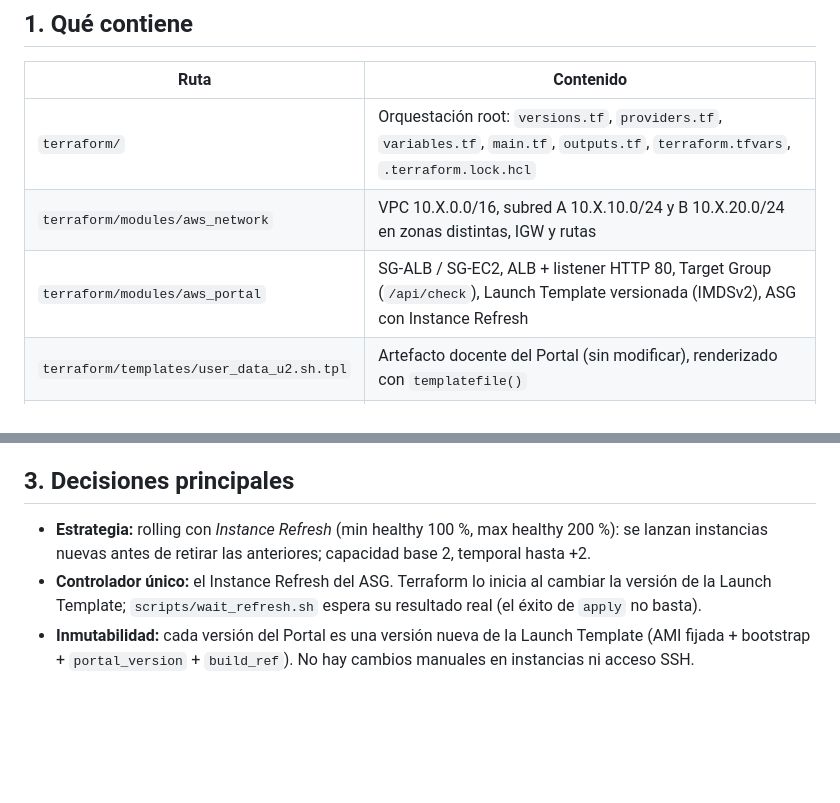
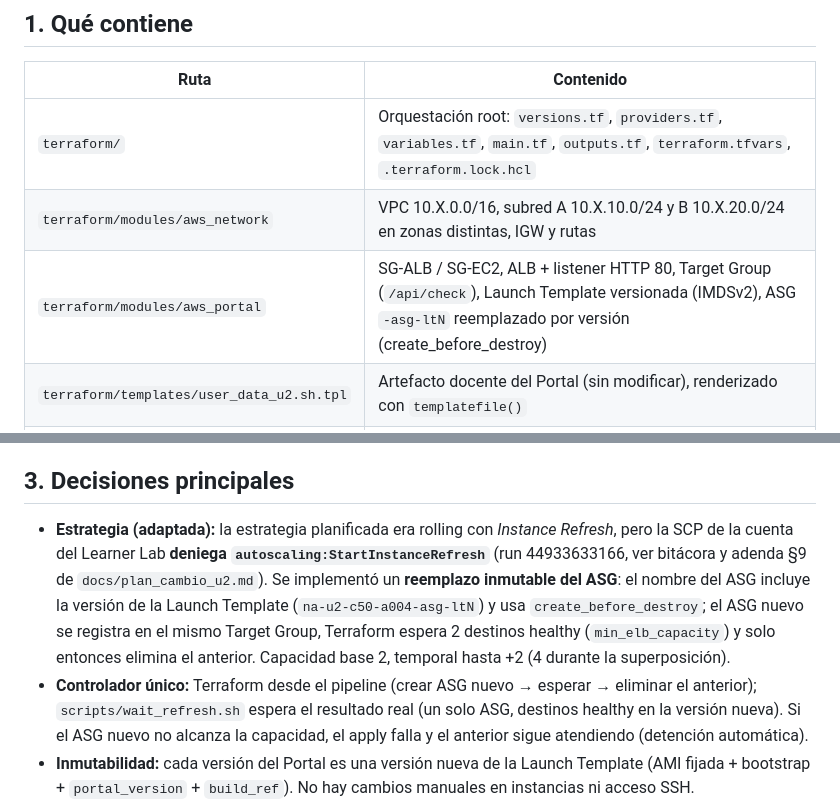
Before and after one commit to Qernqo/nexoandes-u2-a004, a Markdown page: README.md, 2 parts joined by grey strips. Rendered like a GitHub page; blank space fills up the shorter version.

```diff
--- a/README.md
+++ b/README.md
@@ -10,7 +10,7 @@ Identidad de laboratorio: **X=4 · alumno a004 · curso c50** · prefijo `na-u2-
 |---|---|
 | `terraform/` | Orquestación root: `versions.tf`, `providers.tf`, `variables.tf`, `main.tf`, `outputs.tf`, `terraform.tfvars`, `.terraform.lock.hcl` |
 | `terraform/modules/aws_network` | VPC 10.X.0.0/16, subred A 10.X.10.0/24 y B 10.X.20.0/24 en zonas distintas, IGW y rutas |
-| `terraform/modules/aws_portal` | SG-ALB / SG-EC2, ALB + listener HTTP 80, Target Group (`/api/check`), Launch Template versionada (IMDSv2), ASG con Instance Refresh |
+| `terraform/modules/aws_portal` | SG-ALB / SG-EC2, ALB + listener HTTP 80, Target Group (`/api/check`), Launch Template versionada (IMDSv2), ASG `-asg-ltN` reemplazado por versión (create_before_destroy) |
 | `terraform/templates/user_data_u2.sh.tpl` | Artefacto docente del Portal (sin modificar), renderizado con `templatefile()` |
 | `.github/workflows/infra-u2.yml` | Pipeline: controles → plan → aprobación (`produccion`) → apply → espera del controlador → verificación |
 | `scripts/` | Observación (`observe_http.sh`, `observe_aws.sh`), análisis (`analyze_window.py`), consultas independientes (`capture_state.sh`, `refresh_times.sh`, `verify_cleanup.sh`), espera/verificación del pipeline, higiene y ZIP |
@@ -49,10 +49,15 @@ entre nubes.
 
 ## 3. Decisiones principales
 
-- **Estrategia:** rolling con *Instance Refresh* (min healthy 100 %, max healthy 200 %): se lanzan instancias
-  nuevas antes de retirar las anteriores; capacidad base 2, temporal hasta +2.
-- **Controlador único:** el Instance Refresh del ASG. Terraform lo inicia al cambiar la versión de la
-  Launch Template; `scripts/wait_refresh.sh` espera su resultado real (el éxito de `apply` no basta).
+- **Estrategia (adaptada):** la estrategia planificada era rolling con *Instance Refresh*, pero la SCP de la
+  cuenta del Learner Lab **deniega `autoscaling:StartInstanceRefresh`** (run 44933633166, ver bitácora y adenda §9
+  de `docs/plan_cambio_u2.md`). Se implementó un **reemplazo inmutable del ASG**: el nombre del ASG incluye la
+  versión de la Launch Template (`na-u2-c50-a004-asg-ltN`) y usa `create_before_destroy`; el ASG nuevo se registra
+  en el mismo Target Group, Terraform espera 2 destinos healthy (`min_elb_capacity`) y solo entonces elimina el
+  anterior. Capacidad base 2, temporal hasta +2 (4 durante la superposición).
+- **Controlador único:** Terraform desde el pipeline (crear ASG nuevo → esperar → eliminar el anterior);
+  `scripts/wait_refresh.sh` espera el resultado real (un solo ASG, destinos healthy en la versión nueva).
+  Si el ASG nuevo no alcanza la capacidad, el apply falla y el anterior sigue atendiendo (detención automática).
 - **Inmutabilidad:** cada versión del Portal es una versión nueva de la Launch Template (AMI fijada +
   bootstrap + `portal_version` + `build_ref`). No hay cambios manuales en instancias ni acceso SSH.
 - **Persistencia:** el Portal no guarda datos de negocio; las instancias son reemplazables.
```
Also changed, not shown: other parts of README.md (+19 -6 lines), docs/arquitectura_u2_aws.png, 1 other file.
